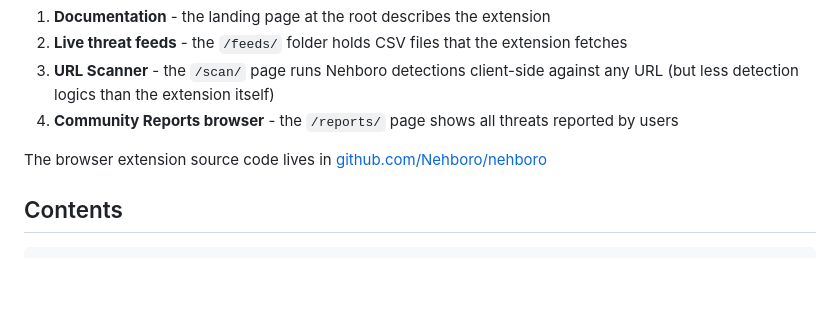
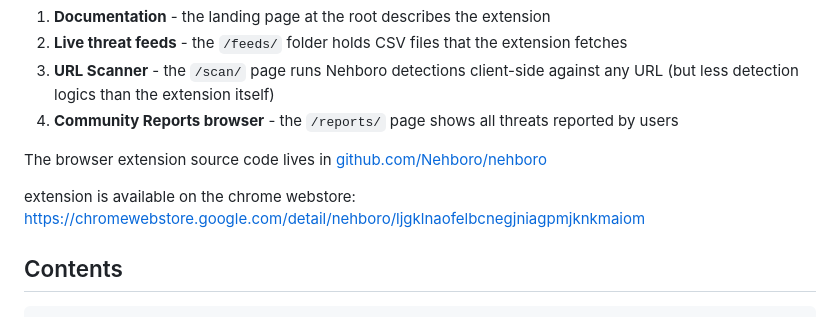
Before and after one commit to Nehboro/nehboro.github.io, a Markdown page: README.md, the part around the change. GitHub-like rendering; blank space fills up the shorter version.

```diff
--- a/README.md
+++ b/README.md
@@ -12,6 +12,8 @@ This is the **public GitHub Pages site** for the Nehboro browser extension. It s
 4. **Community Reports browser** - the `/reports/` page shows all threats reported by users
 
 The browser extension source code lives in [github.com/Nehboro/nehboro](https://github.com/Nehboro/nehboro)
+
+extension is available on the chrome webstore: https://chromewebstore.google.com/detail/nehboro/ljgklnaofelbcnegjniagpmjknkmaiom
 
 ## Contents
 
```
